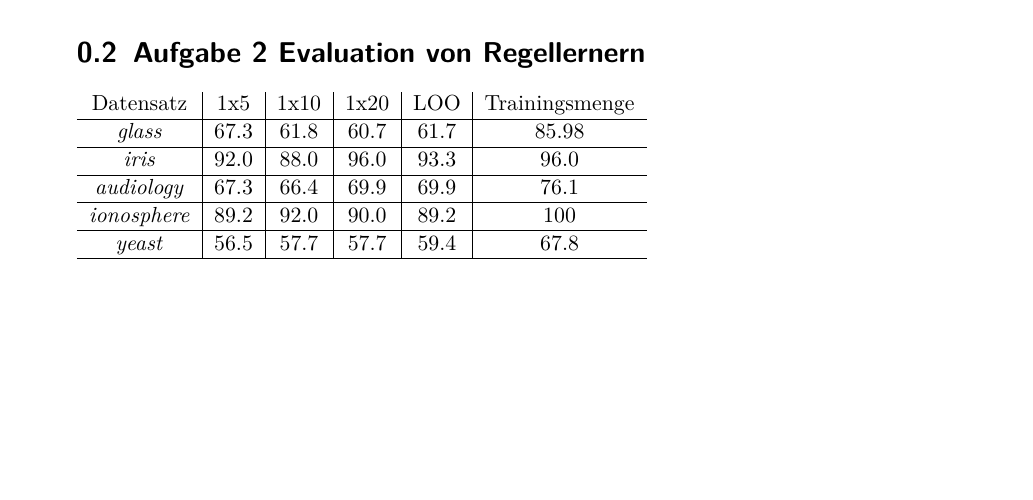
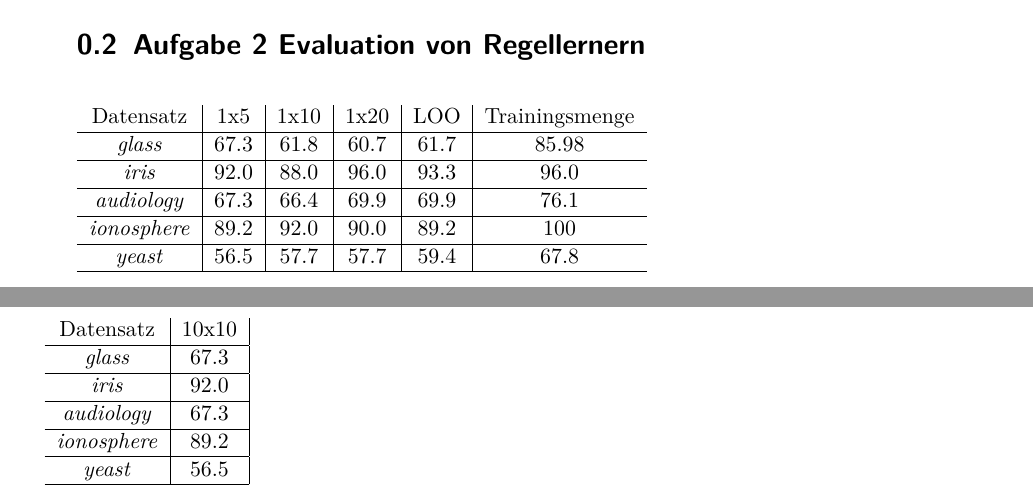
Before and after one commit to langbaeh/ML2010Stuff, a LaTeX document (main.tex): part of page 3 of 3 before the commit and two parts of pages 3 and 4 of 4 after it, the two joined at a grey line, cut so that both start at the same text, the shorter picture padded with empty space. Compiled offline with pdfLaTeX.

Commit message:
update 10.1

```diff
--- a/main.tex
+++ b/main.tex
@@ -61,6 +61,16 @@ Der Datensatz \emph{iris} l\"asst sich am einfachsten lernen, da man hier besond
 				\emph{yeast}      & 56.5 & 57.7 & 57.7 & 59.4 & 67.8   \\ \hline
 \end{tabular}
 
+\begin{tabular}{c|c|c|c|c|c}
+				Datensatz         & 10x10    \\ \hline
+				\emph{glass}      & 67.3     \\ \hline
+				\emph{iris}       & 92.0     \\ \hline
+				\emph{audiology}  & 67.3     \\ \hline
+				\emph{ionosphere} & 89.2     \\ \hline
+				\emph{yeast}      & 56.5     \\ \hline
+\end{tabular}
+
+
 % section aufgabe_2_evaluation_von_regellernern (end)
 
 
```
